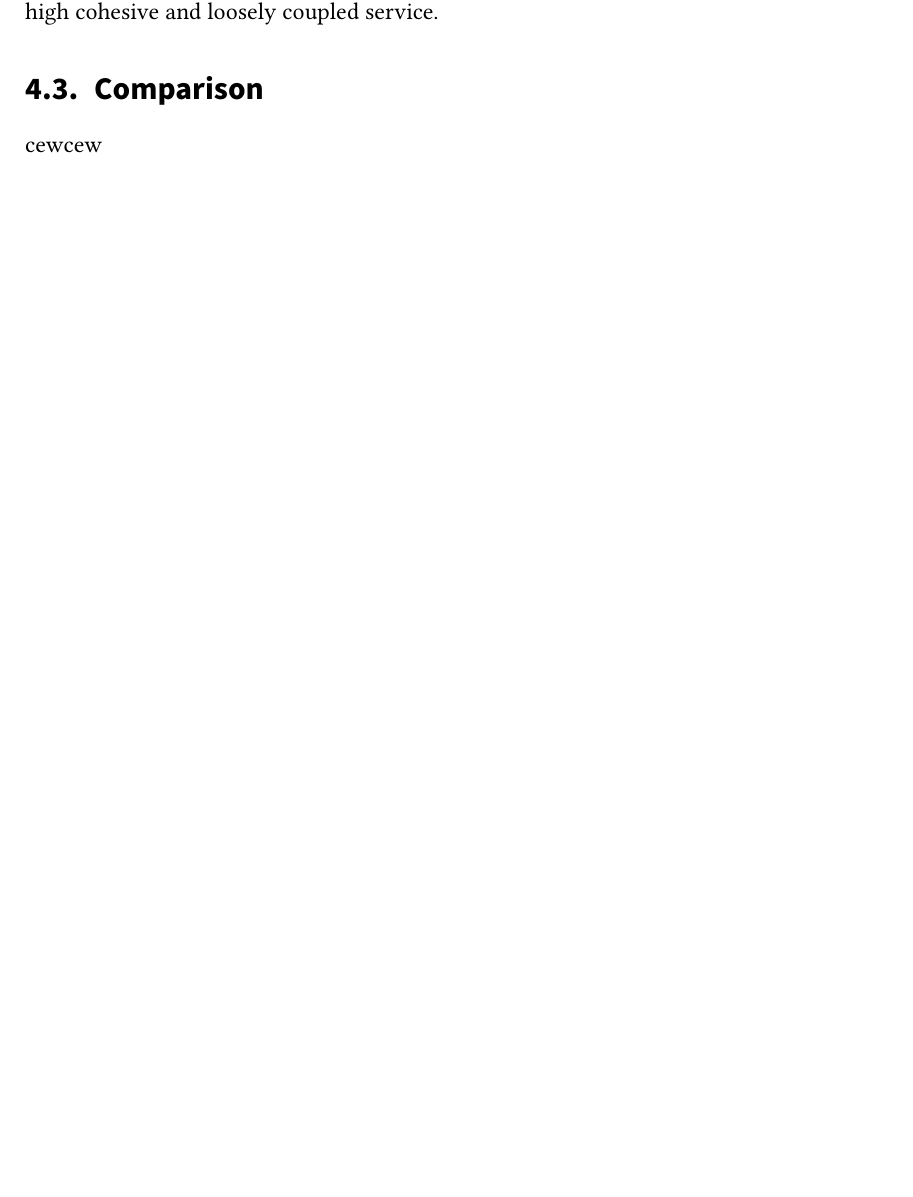
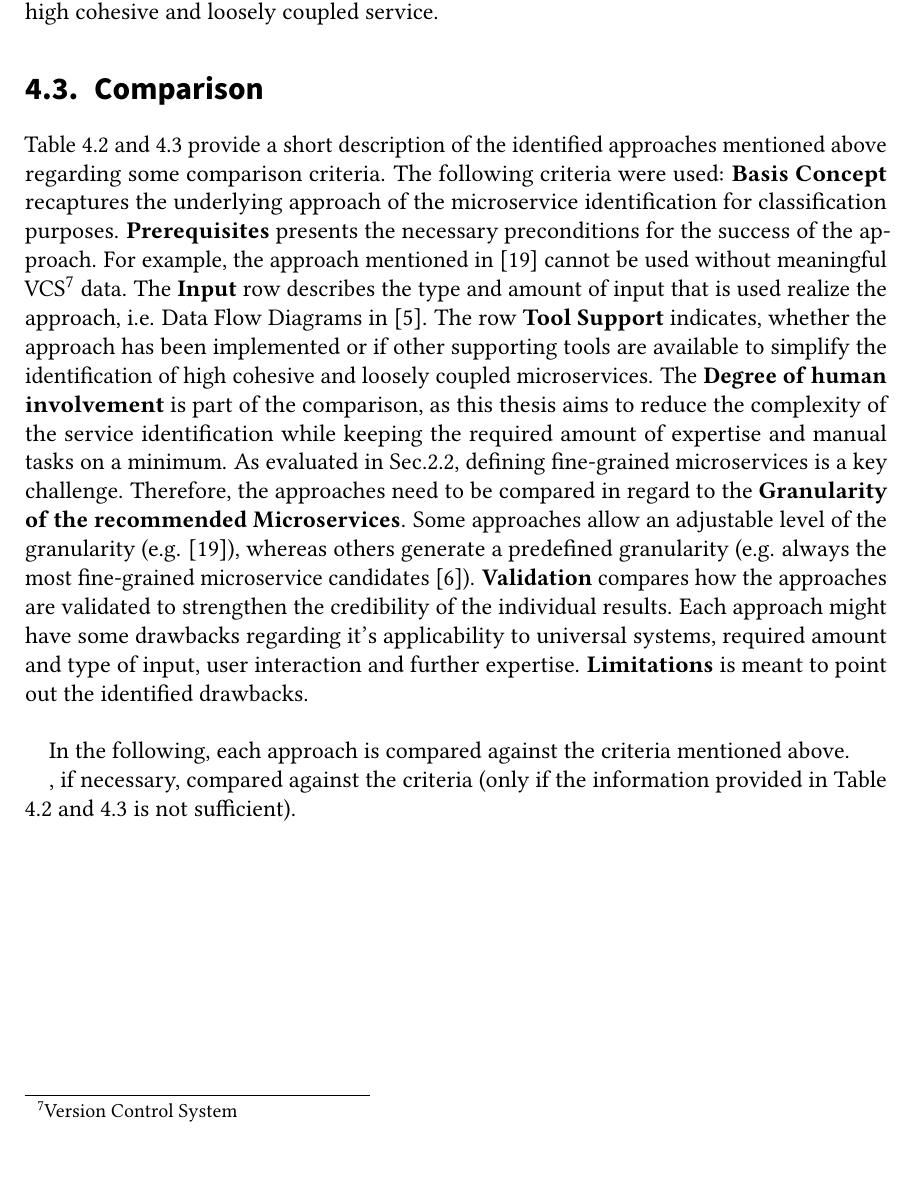
Before and after one commit to Benkler/BA, a LaTeX thesis (Proposal/thesis.tex, which reads Proposal/sections/stateOfTheArt.tex): part of page 27 of 39, cut so that both start at the same text, the shorter picture padded with empty space. Compiled offline with pdfLaTeX.

Commit message:
Some compare criteria describbed

```diff
--- a/Proposal/sections/stateOfTheArt.tex
+++ b/Proposal/sections/stateOfTheArt.tex
@@ -118,7 +118,15 @@ The input is in form of various \textit{System Specification Artifacts (SSAs)},
 \section{Comparison}
 \label{sec:stateOfTheArt:comparison}
 
-cewcew
+Table \ref{tab:compareApproaches1} and \ref{tab:compareApproaches2} provide a short description of the identified approaches mentioned above regarding some comparison criteria. The following criteria were used: \textbf{Basis Concept} recaptures the underlying approach of the microservice identification for classification purposes. \textbf{Prerequisites} presents the necessary preconditions for the success of the approach. For example, the approach mentioned in \cite{ExtractionMazlami} cannot be used without meaningful VCS\footnote{Version Control System} data. The \textbf{Input} row describes the type and amount of input that is used realize the approach, i.e. Data Flow Diagrams in \cite{DataflowDrivenChen}. The row \textbf{Tool Support} indicates, whether the approach has been implemented or if other supporting tools are available to simplify the identification of high cohesive and loosely coupled microservices. The \textbf{Degree of human involvement} is part of the comparison, as this thesis aims to reduce the complexity of the service identification while keeping the required amount of expertise and manual tasks on a minimum. As evaluated in Sec.\ref{sec:background:microservices}, defining fine-grained microservices is a key challenge. Therefore, the approaches need to be compared in regard to the \textbf{Granularity of the recommended Microservices}. Some approaches allow an adjustable level of the granularity (e.g. \cite{ExtractionMazlami}), whereas others generate a predefined granularity (e.g. always the most fine-grained microservice candidates \cite{HeuristicsAlwis}). \textbf{Validation} compares how the approaches are validated to strengthen the credibility of the individual results. Each approach might have some drawbacks regarding it's applicability to universal systems, required amount and type of input, user interaction and further expertise. \textbf{Limitations} is meant to point out the identified drawbacks. \\
+
+
+In the following, each approach is compared against the criteria mentioned above.
+
+
+, if necessary, compared against the criteria (only if the information provided in Table \ref{tab:compareApproaches1} and \ref{tab:compareApproaches2} is not sufficient).\\
+
+
 \afterpage{%
 	\clearpage% Flush earlier floats (otherwise order might not be correct)
 	\thispagestyle{empty}% empty page style (?)
```
Also changed, not shown: Proposal/thesis.pdf, 4 other files.
